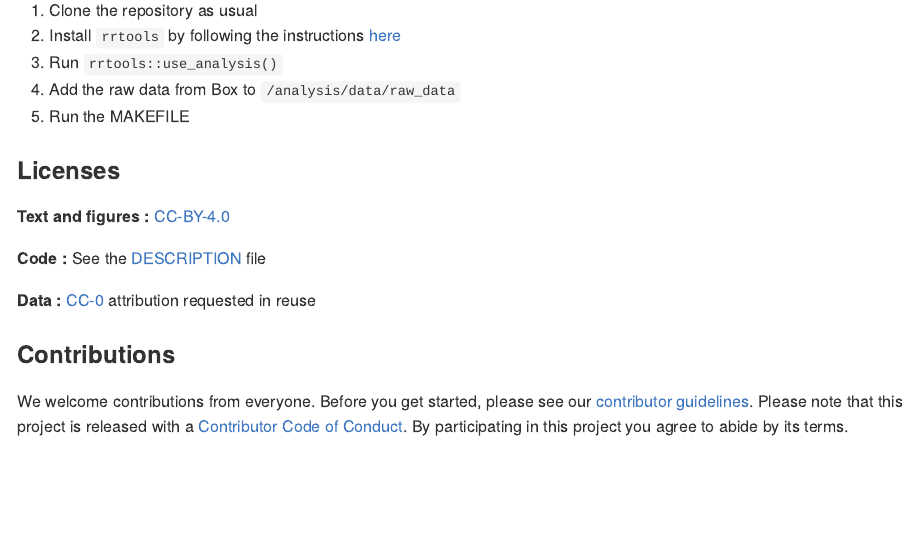
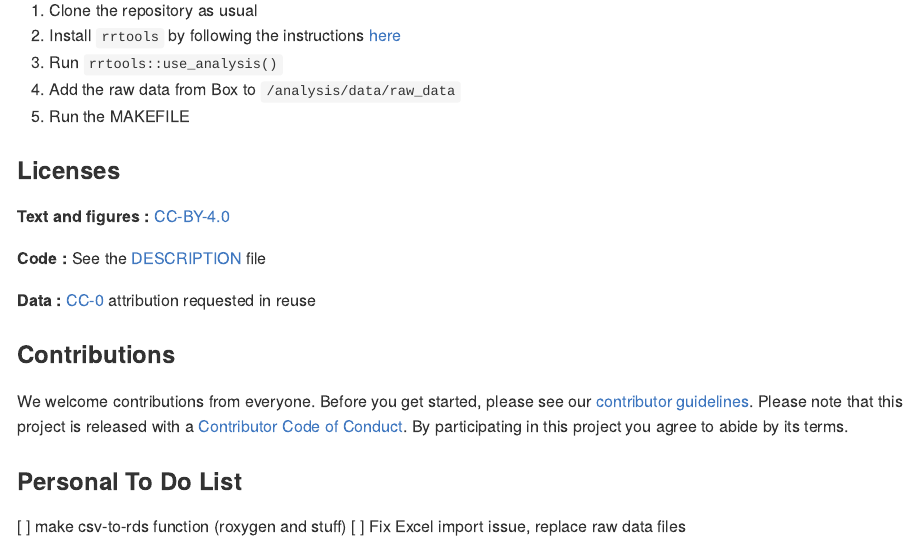
Before and after one commit to e-mcbride/covid19.commuting, an R Markdown document (README.Rmd): the page in a window 1100 px wide, from 1210 px down. Rendered offline with R 4.5, knitr and Pandoc, with nearby package versions; badge pictures from the web are left out.

Commit message:
Added to do list to README

```diff
--- a/README.Rmd
+++ b/README.Rmd
@@ -85,3 +85,8 @@ This compendium was created with the package (template) [rrtools](https://github
 ### Contributions
 
 We welcome contributions from everyone. Before you get started, please see our [contributor guidelines](CONTRIBUTING.md). Please note that this project is released with a [Contributor Code of Conduct](CONDUCT.md). By participating in this project you agree to abide by its terms.
+
+### Personal To Do List
+
+[ ] make csv-to-rds function (roxygen and stuff)
+[ ] Fix Excel import issue, replace raw data files
```
